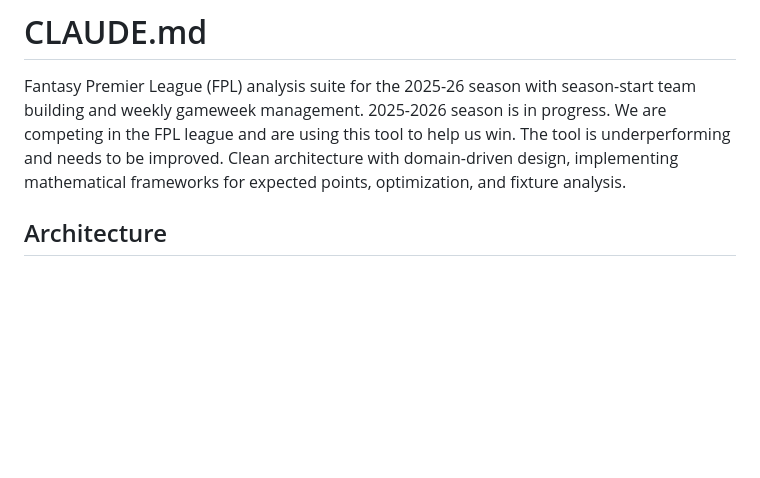
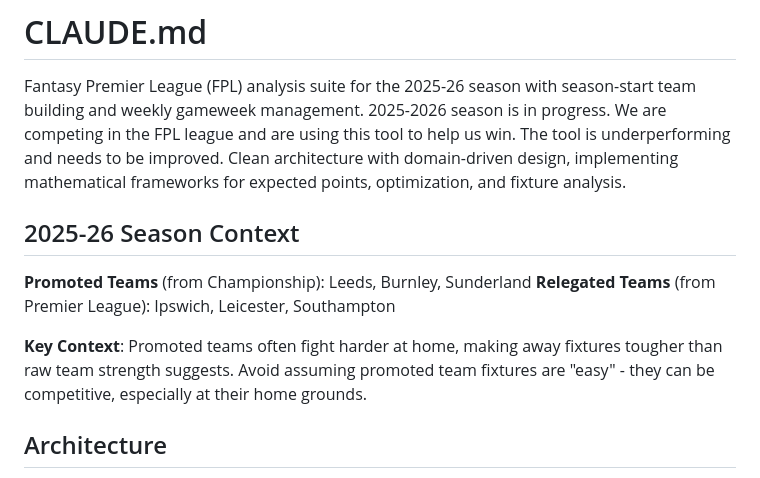
Before and after one commit to alejio/fpl-team-picker, a Markdown page: CLAUDE.md, the part around the change. GitHub-like rendering; blank space fills up the shorter version.

Commit message:
Update CLAUDE.md with 2025-26 season context
- Added details on promoted and relegated teams for the current season.
- Highlighted the competitive nature of promoted teams, emphasizing the need for strategic consideration in fixture analysis.
- Maintained focus on the clean architecture and domain-driven design principles for the analysis suite.

These updates provide essential context for users and enhance the understanding of the current season's dynamics.

```diff
--- a/CLAUDE.md
+++ b/CLAUDE.md
@@ -1,6 +1,13 @@
 # CLAUDE.md
 
 Fantasy Premier League (FPL) analysis suite for the 2025-26 season with season-start team building and weekly gameweek management. 2025-2026 season is in progress. We are competing in the FPL league and are using this tool to help us win. The tool is underperforming and needs to be improved. Clean architecture with domain-driven design, implementing mathematical frameworks for expected points, optimization, and fixture analysis.
+
+## 2025-26 Season Context
+
+**Promoted Teams** (from Championship): Leeds, Burnley, Sunderland
+**Relegated Teams** (from Premier League): Ipswich, Leicester, Southampton
+
+**Key Context**: Promoted teams often fight harder at home, making away fixtures tougher than raw team strength suggests. Avoid assuming promoted team fixtures are "easy" - they can be competitive, especially at their home grounds.
 
 ## Architecture
 
```
